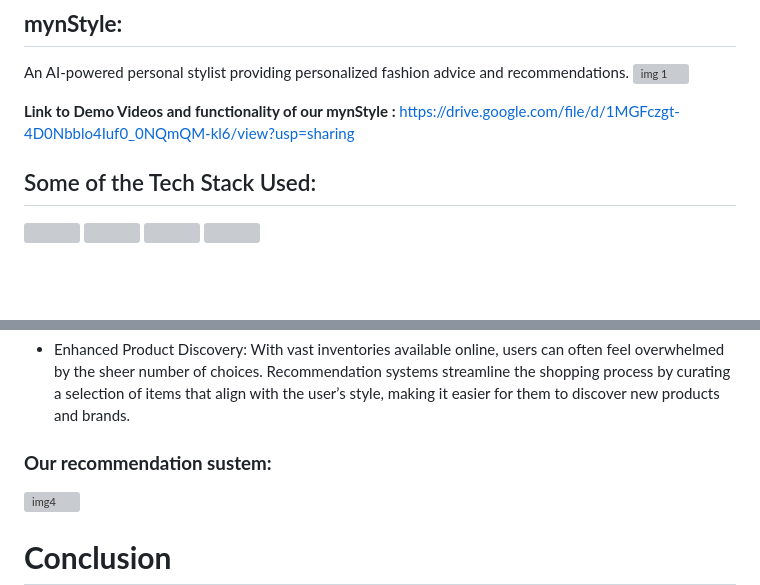
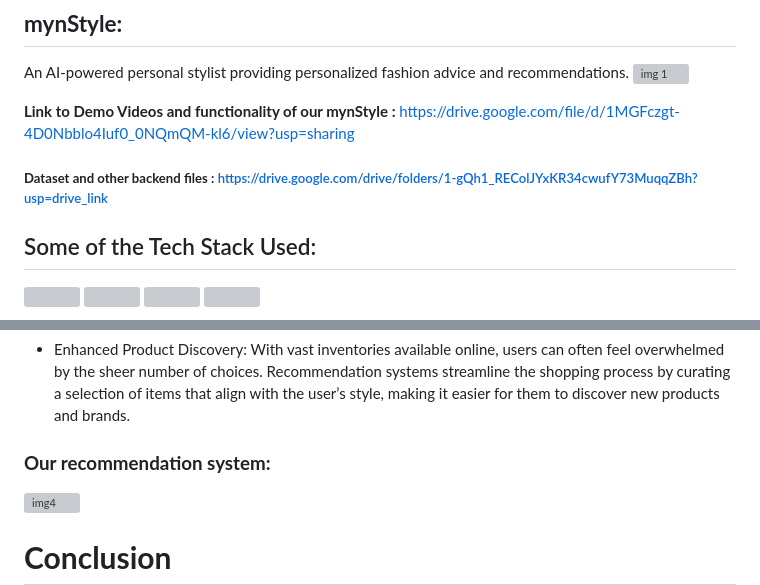
Before and after one commit to saumya0605/Myntra-HackerRamp-WeForShe, a Markdown page: README.md, 2 parts joined by grey strips. Drawn GitHub-style; blank space fills up the shorter version; grey boxes are pictures that could not be loaded.

```diff
--- a/README.md
+++ b/README.md
@@ -17,6 +17,7 @@ An AI-powered personal stylist providing personalized fashion advice and recomme
 
 **Link to Demo Videos and functionality of our mynStyle :** https://drive.google.com/file/d/1MGFczgt-4D0Nbblo4Iuf0_0NQmQM-kl6/view?usp=sharing
 
+##### **Dataset and other backend files :** https://drive.google.com/drive/folders/1-gQh1_REColJYxKR34cwufY73MuqqZBh?usp=drive_link
 
 ## Some of the Tech Stack Used:
 <img src="https://github.com/user-attachments/assets/54b79562-3fe1-4beb-a1cb-cce586e24983" width="50%" height="50%">
@@ -46,7 +47,7 @@ An AI-powered personal stylist providing personalized fashion advice and recomme
 
 - Enhanced Product Discovery: With vast inventories available online, users can often feel overwhelmed by the sheer number of choices. Recommendation systems streamline the shopping process by curating a selection of items that align with the user’s style, making it easier for them to discover new products and brands.
 
-### **Our recommendation sustem:**
+### **Our recommendation system:**
 ![img4](https://github.com/user-attachments/assets/4f90dc5f-d882-4cf7-bc77-bcf64bd1861f)
 
 
```
